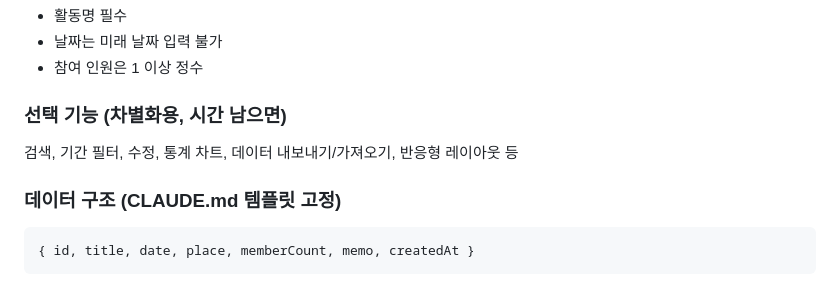
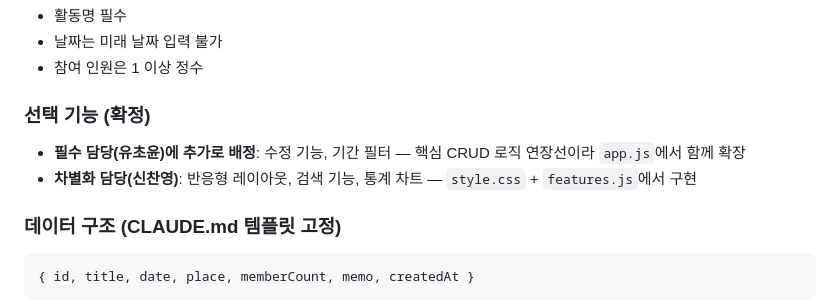
Before and after one commit to Yoochoyoon/hackathon--02---, a Markdown page: 역할분담_실행계획.md, the part around one of its changes. Drawn GitHub-style.

````diff
--- a/역할분담_실행계획.md
+++ b/역할분담_실행계획.md
@@ -30,8 +38,9 @@
 - 날짜는 미래 날짜 입력 불가
 - 참여 인원은 1 이상 정수
 
-### 선택 기능 (차별화용, 시간 남으면)
-검색, 기간 필터, 수정, 통계 차트, 데이터 내보내기/가져오기, 반응형 레이아웃 등
+### 선택 기능 (확정)
+- **필수 담당(유초윤)에 추가로 배정**: 수정 기능, 기간 필터 — 핵심 CRUD 로직 연장선이라 `app.js`에서 함께 확장
+- **차별화 담당(신찬영)**: 반응형 레이아웃, 검색 기능, 통계 차트 — `style.css` + `features.js`에서 구현
 
 ### 데이터 구조 (CLAUDE.md 템플릿 고정)
 ```
````
Also changed, not shown: other parts of 역할분담_실행계획.md (+25 -14 lines).
